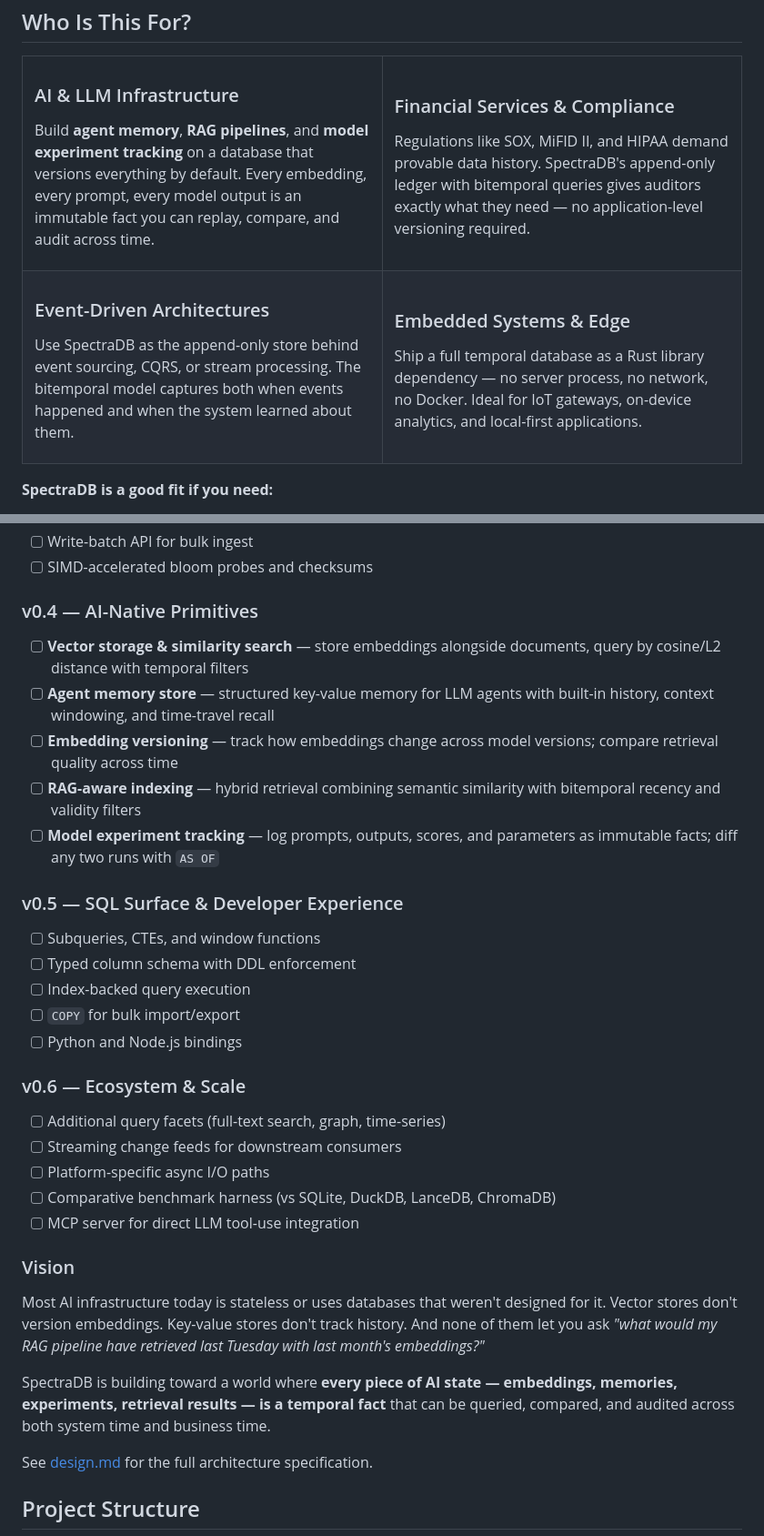
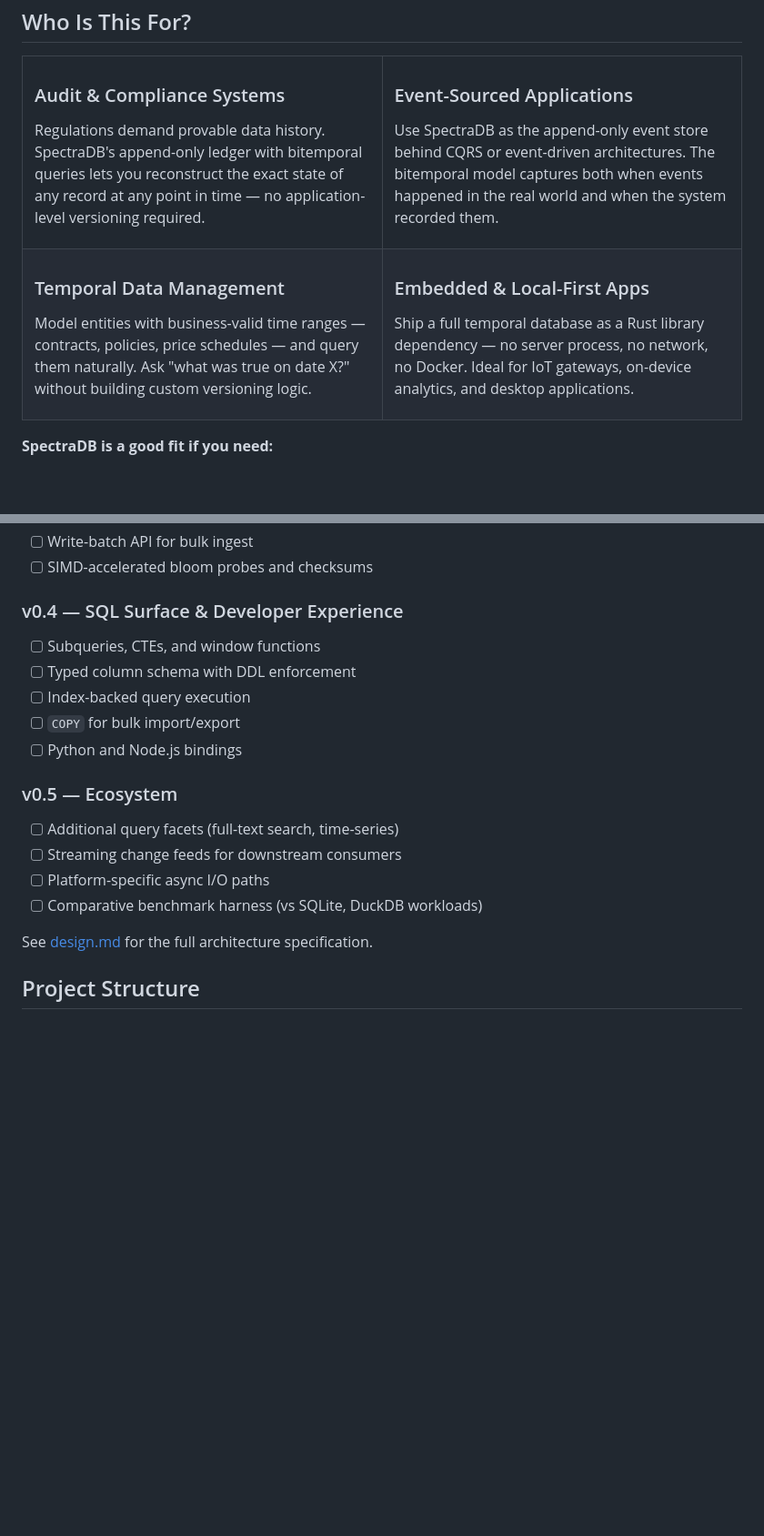
Before and after one commit to spectra-db/SpectraDB, a Markdown page: README.md, 2 parts joined by grey strips. Shown at 91% size. Rendered like a GitHub page; blank space fills up the shorter version.

Commit message:
docs: ground use cases and roadmap in actual capabilities
- Replace AI/LLM use cases with what the DB actually supports:
  audit/compliance, event sourcing, temporal data, embedded apps
- Remove speculative AI-native roadmap items (vector search,
  agent memory, RAG indexing) that have no foundation in codebase
- Keep roadmap focused on natural next steps: query engine,
  storage performance, SQL surface, ecosystem

```diff
--- a/README.md
+++ b/README.md
@@ -32,28 +32,28 @@ SpectraDB is a single-node embedded database that treats every write as an immut
 <tr>
 <td width="50%" valign="top">
 
-### AI & LLM Infrastructure
-Build **agent memory**, **RAG pipelines**, and **model experiment tracking** on a database that versions everything by default. Every embedding, every prompt, every model output is an immutable fact you can replay, compare, and audit across time.
+### Audit & Compliance Systems
+Regulations demand provable data history. SpectraDB's append-only ledger with bitemporal queries lets you reconstruct the exact state of any record at any point in time — no application-level versioning required.
 
 </td>
 <td width="50%" valign="top">
 
-### Financial Services & Compliance
-Regulations like SOX, MiFID II, and HIPAA demand provable data history. SpectraDB's append-only ledger with bitemporal queries gives auditors exactly what they need — no application-level versioning required.
+### Event-Sourced Applications
+Use SpectraDB as the append-only event store behind CQRS or event-driven architectures. The bitemporal model captures both when events happened in the real world and when the system recorded them.
 
 </td>
 </tr>
 <tr>
 <td width="50%" valign="top">
 
-### Event-Driven Architectures
-Use SpectraDB as the append-only store behind event sourcing, CQRS, or stream processing. The bitemporal model captures both when events happened and when the system learned about them.
+### Temporal Data Management
+Model entities with business-valid time ranges — contracts, policies, price schedules — and query them naturally. Ask "what was true on date X?" without building custom versioning logic.
 
 </td>
 <td width="50%" valign="top">
 
-### Embedded Systems & Edge
-Ship a full temporal database as a Rust library dependency — no server process, no network, no Docker. Ideal for IoT gateways, on-device analytics, and local-first applications.
+### Embedded & Local-First Apps
+Ship a full temporal database as a Rust library dependency — no server process, no network, no Docker. Ideal for IoT gateways, on-device analytics, and desktop applications.
 
 </td>
 </tr>
@@ -229,32 +227,18 @@ SpectraDB is evolving into an **AI-native temporal database** — purpose-built
 - [ ] Write-batch API for bulk ingest
 - [ ] SIMD-accelerated bloom probes and checksums
 
-### v0.4 — AI-Native Primitives
-- [ ] **Vector storage & similarity search** — store embeddings alongside documents, query by cosine/L2 distance with temporal filters
-- [ ] **Agent memory store** — structured key-value memory for LLM agents with built-in history, context windowing, and time-travel recall
-- [ ] **Embedding versioning** — track how embeddings change across model versions; compare retrieval quality across time
-- [ ] **RAG-aware indexing** — hybrid retrieval combining semantic similarity with bitemporal recency and validity filters
-- [ ] **Model experiment tracking** — log prompts, outputs, scores, and parameters as immutable facts; diff any two runs with `AS OF`
-
-### v0.5 — SQL Surface & Developer Experience
+### v0.4 — SQL Surface & Developer Experience
 - [ ] Subqueries, CTEs, and window functions
 - [ ] Typed column schema with DDL enforcement
 - [ ] Index-backed query execution
 - [ ] `COPY` for bulk import/export
 - [ ] Python and Node.js bindings
 
-### v0.6 — Ecosystem & Scale
-- [ ] Additional query facets (full-text search, graph, time-series)
+### v0.5 — Ecosystem
+- [ ] Additional query facets (full-text search, time-series)
 - [ ] Streaming change feeds for downstream consumers
 - [ ] Platform-specific async I/O paths
-- [ ] Comparative benchmark harness (vs SQLite, DuckDB, LanceDB, ChromaDB)
-- [ ] MCP server for direct LLM tool-use integration
-
-### Vision
-
-Most AI infrastructure today is stateless or uses databases that weren't designed for it. Vector stores don't version embeddings. Key-value stores don't track history. And none of them let you ask *"what would my RAG pipeline have retrieved last Tuesday with last month's embeddings?"*
-
-SpectraDB is building toward a world where **every piece of AI state — embeddings, memories, experiments, retrieval results — is a temporal fact** that can be queried, compared, and audited across both system time and business time.
+- [ ] Comparative benchmark harness (vs SQLite, DuckDB workloads)
 
 See [design.md](design.md) for the full architecture specification.
 
```
Also changed, not shown: other parts of README.md (+1 -3 lines).
